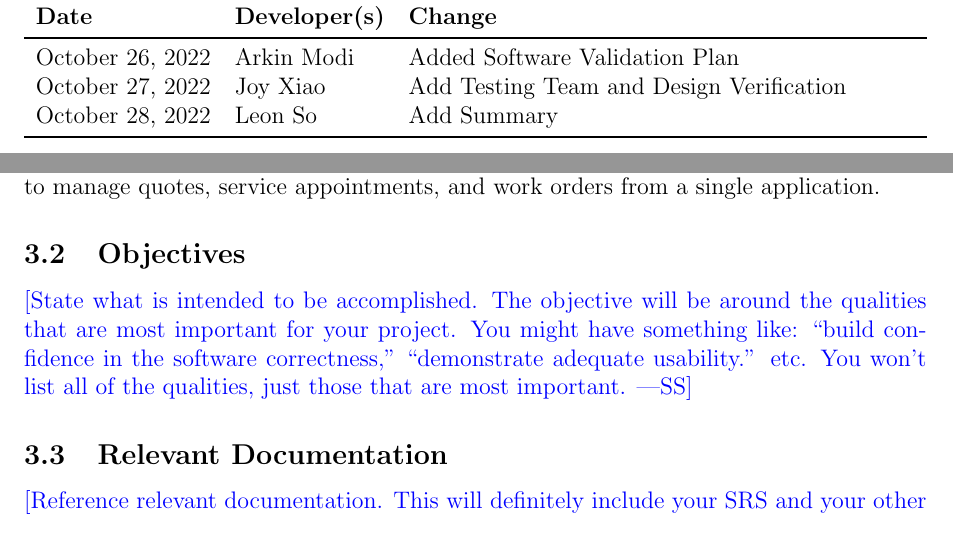
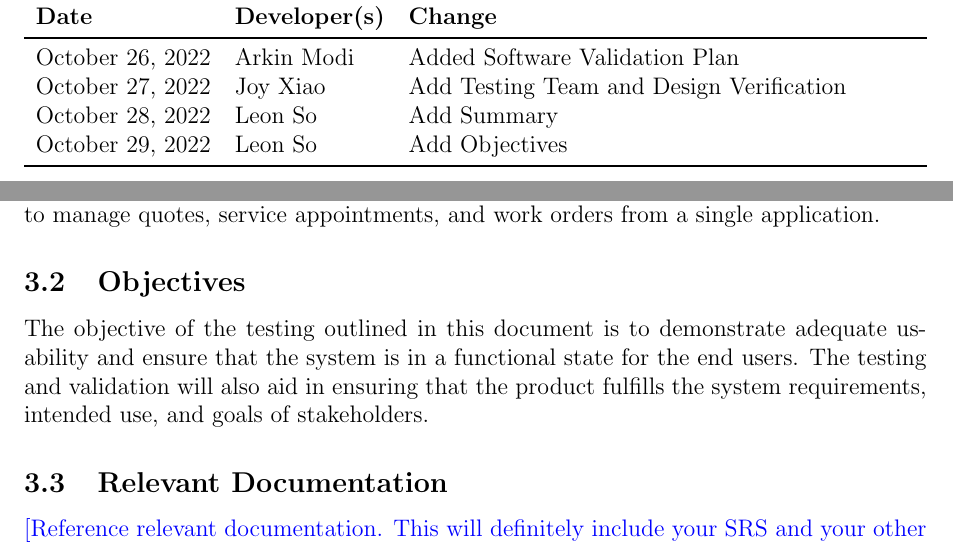
Before and after one commit to arkinmodi/project-sayyara, a LaTeX document (docs/VnVPlan/VnVPlan.tex): two parts of pages 2 and 6 of 15, joined at a grey line, cut so that both start at the same text. Compiled offline with pdfLaTeX.

Commit message:
Add objectives (#207)

```diff
--- a/docs/VnVPlan/VnVPlan.tex
+++ b/docs/VnVPlan/VnVPlan.tex
@@ -36,6 +36,7 @@
 		October 26, 2022 & Arkin Modi            & Added Software Validation Plan           \\
 		October 27, 2022 & Joy Xiao              & Add Testing Team and Design Verification \\
 		October 28, 2022 & Leon So               & Add Summary                              \\
+		October 29, 2022 & Leon So               & Add Objectives                           \\
 		\bottomrule
 	\end{tabularx}
 \end{table}
@@ -86,11 +87,10 @@ manage quotes, service appointments, and work orders from a single application.
 
 \subsection{Objectives}
 
-\wss{State what is intended to be accomplished.  The objective will be around
-	the qualities that are most important for your project.  You might have
-	something like: ``build confidence in the software correctness,''
-	``demonstrate adequate usability.'' etc.  You won't list all of the qualities,
-	just those that are most important.}
+The objective of the testing outlined in this document is to demonstrate adequate usability and
+ensure that the system is in a functional state for the end users. The testing and validation will
+also aid in ensuring that the product fulfills the system requirements, intended use, and goals of
+stakeholders.
 
 \subsection{Relevant Documentation}
 
```
